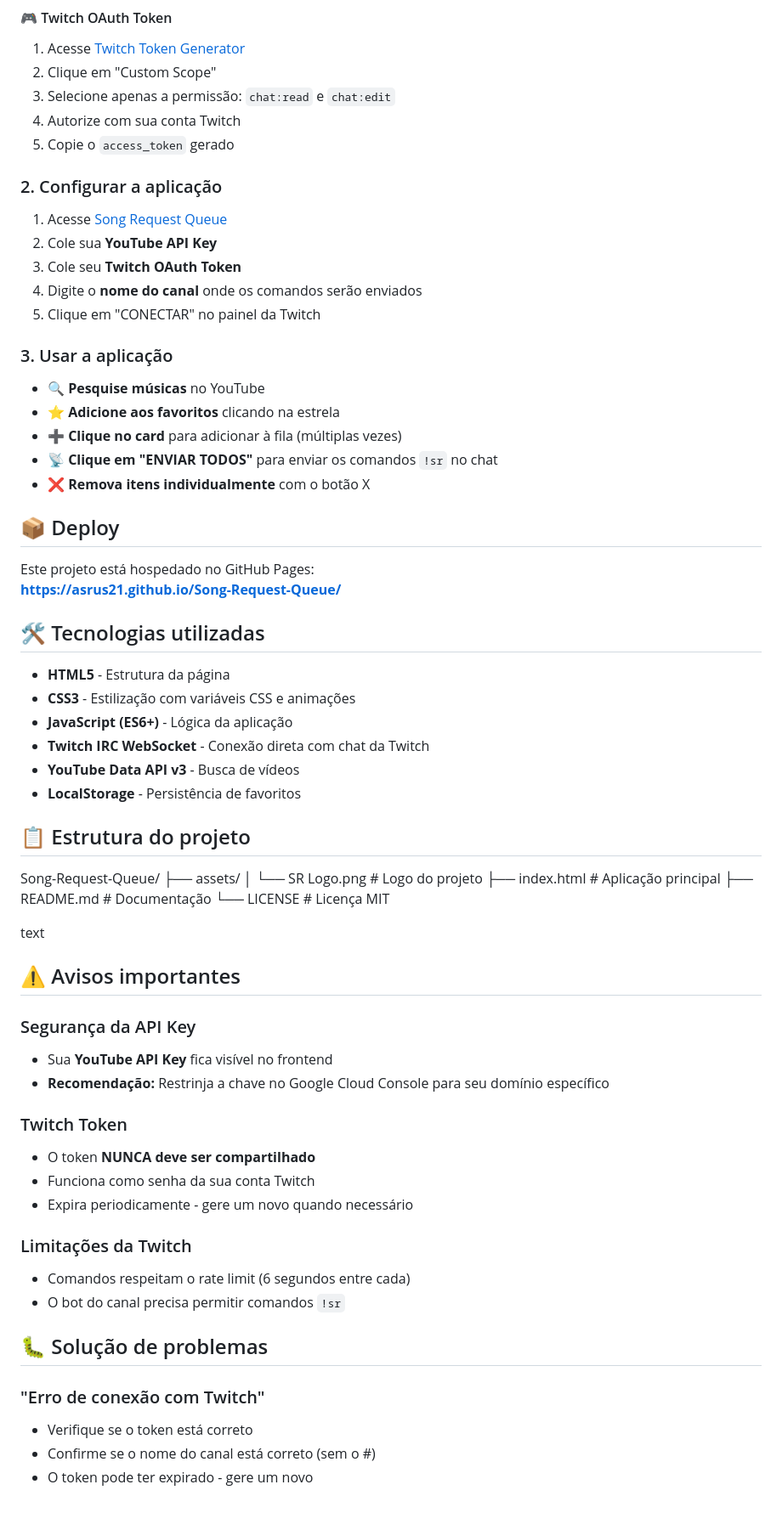
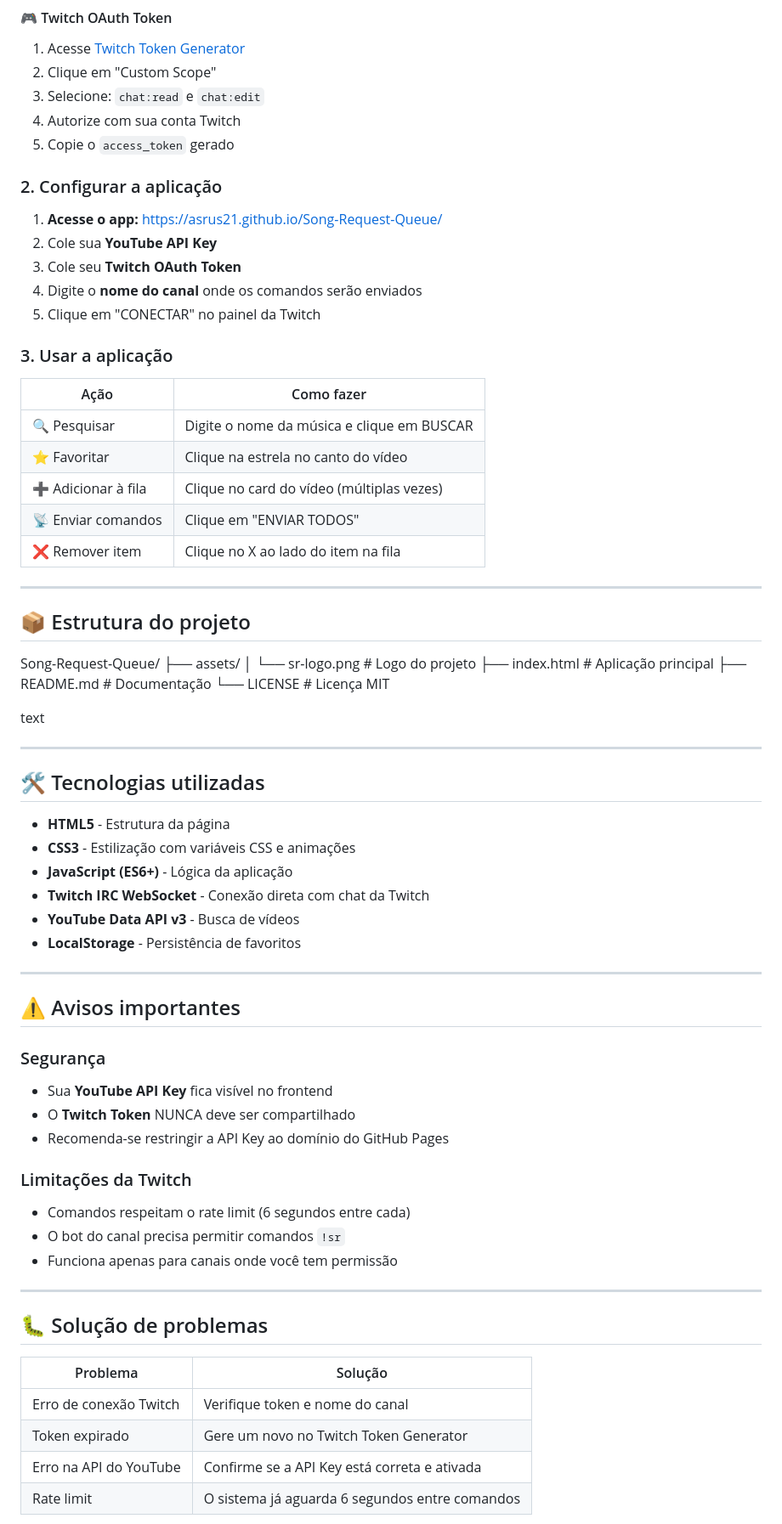
Before and after one commit to Asrus21/Song-Request-Queue, a Markdown page: README.md, the part around one of its changes. Shown at 85% size. GitHub-like rendering.

Commit message:
Revise README for better clarity and structure
Updated README with new layout and improved instructions.

```diff
--- a/README.md
+++ b/README.md
@@ -49,13 +74,13 @@
 #### 🎮 Twitch OAuth Token
 1. Acesse [Twitch Token Generator](https://twitchtokengenerator.com/)
 2. Clique em "Custom Scope"
-3. Selecione apenas a permissão: `chat:read` e `chat:edit`
+3. Selecione: `chat:read` e `chat:edit`
 4. Autorize com sua conta Twitch
 5. Copie o `access_token` gerado
 
 ### 2. Configurar a aplicação
 
-1. Acesse [Song Request Queue](https://asrus21.github.io/Song-Request-Queue/)
+1. **Acesse o app:** https://asrus21.github.io/Song-Request-Queue/
 2. Cole sua **YouTube API Key**
 3. Cole seu **Twitch OAuth Token**
 4. Digite o **nome do canal** onde os comandos serão enviados
@@ -63,16 +88,27 @@
 
 ### 3. Usar a aplicação
 
-- 🔍 **Pesquise músicas** no YouTube
-- ⭐ **Adicione aos favoritos** clicando na estrela
-- ➕ **Clique no card** para adicionar à fila (múltiplas vezes)
-- 📡 **Clique em "ENVIAR TODOS"** para enviar os comandos `!sr` no chat
-- ❌ **Remova itens individualmente** com o botão X
+| Ação | Como fazer |
+|------|------------|
+| 🔍 Pesquisar | Digite o nome da música e clique em BUSCAR |
+| ⭐ Favoritar | Clique na estrela no canto do vídeo |
+| ➕ Adicionar à fila | Clique no card do vídeo (múltiplas vezes) |
+| 📡 Enviar comandos | Clique em "ENVIAR TODOS" |
+| ❌ Remover item | Clique no X ao lado do item na fila |
 
-## 📦 Deploy
+---
 
-Este projeto está hospedado no GitHub Pages:
-**https://asrus21.github.io/Song-Request-Queue/**
+## 📦 Estrutura do projeto
+Song-Request-Queue/
+├── assets/
+│ └── sr-logo.png # Logo do projeto
+├── index.html # Aplicação principal
+├── README.md # Documentação
+└── LICENSE # Licença MIT
+
+text
+
+---
 
 ## 🛠️ Tecnologias utilizadas
 
@@ -83,35 +119,28 @@ Este projeto está hospedado no GitHub Pages:
 - **YouTube Data API v3** - Busca de vídeos
 - **LocalStorage** - Persistência de favoritos
 
-## 📋 Estrutura do projeto
-Song-Request-Queue/
-├── assets/
-│ └── SR Logo.png # Logo do projeto
-├── index.html # Aplicação principal
-├── README.md # Documentação
-└── LICENSE # Licença MIT
-
-text
+---
 
 ## ⚠️ Avisos importantes
 
-### Segurança da API Key
+### Segurança
 - Sua **YouTube API Key** fica visível no frontend
-- **Recomendação:** Restrinja a chave no Google Cloud Console para seu domínio específico
-
-### Twitch Token
-- O token **NUNCA deve ser compartilhado**
-- Funciona como senha da sua conta Twitch
-- Expira periodicamente - gere um novo quando necessário
+- O **Twitch Token** NUNCA deve ser compartilhado
+- Recomenda-se restringir a API Key ao domínio do GitHub Pages
 
 ### Limitações da Twitch
 - Comandos respeitam o rate limit (6 segundos entre cada)
 - O bot do canal precisa permitir comandos `!sr`
+- Funciona apenas para canais onde você tem permissão
+
+---
 
 ## 🐛 Solução de problemas
 
-### "Erro de conexão com Twitch"
-- Verifique se o token está correto
-- Confirme se o nome do canal está correto (sem o #)
-- O token pode ter expirado - gere um novo
+| Problema | Solução |
+|----------|---------|
+| Erro de conexão Twitch | Verifique token e nome do canal |
+| Token expirado | Gere um novo no Twitch Token Generator |
+| Erro na API do YouTube | Confirme se a API Key está correta e ativada |
+| Rate limit | O sistema já aguarda 6 segundos entre comandos |
 
```
Also changed, not shown: other parts of README.md (+66 -24 lines).
